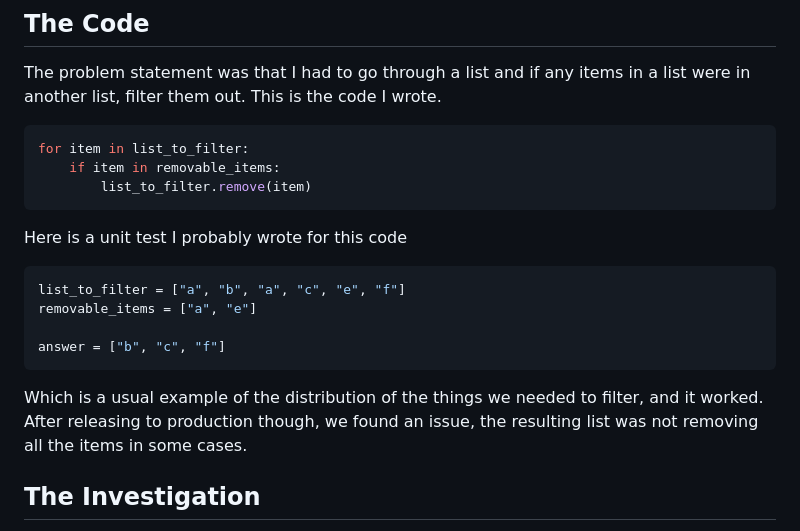
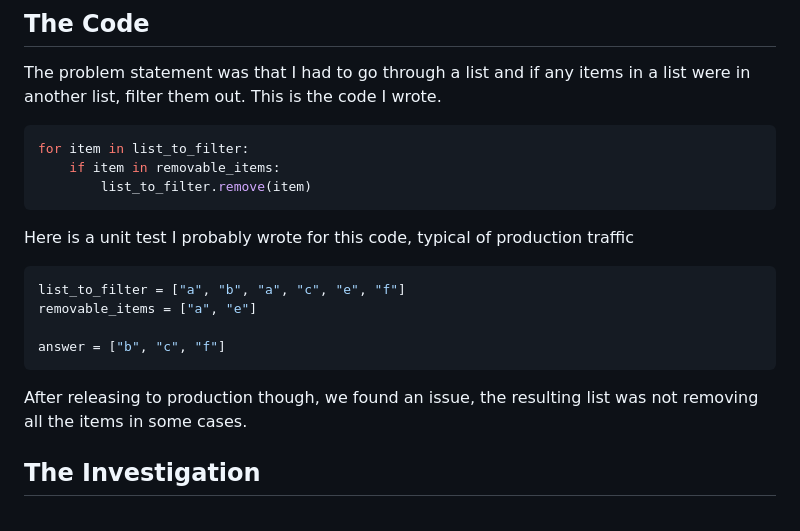
Before and after one commit to abacef/bacef_blog.github.io, a Markdown page: src/tech_blog/4.md, the part around the change. Drawn GitHub-style.

Commit message:
condensed information

````diff
--- a/src/tech_blog/4.md
+++ b/src/tech_blog/4.md
@@ -11,7 +11,7 @@ for item in list_to_filter:
         list_to_filter.remove(item)
 ```
 
-Here is a unit test I probably wrote for this code
+Here is a unit test I probably wrote for this code, typical of production traffic
 
 ```python
 list_to_filter = ["a", "b", "a", "c", "e", "f"]
@@ -20,7 +20,7 @@ removable_items = ["a", "e"]
 answer = ["b", "c", "f"]
 ```
 
-Which is a usual example of the distribution of the things we needed to filter, and it worked. After releasing to production though, we found an issue, the resulting list was not removing all the items in some cases.
+After releasing to production though, we found an issue, the resulting list was not removing all the items in some cases.
 
 ## The Investigation
 
````
